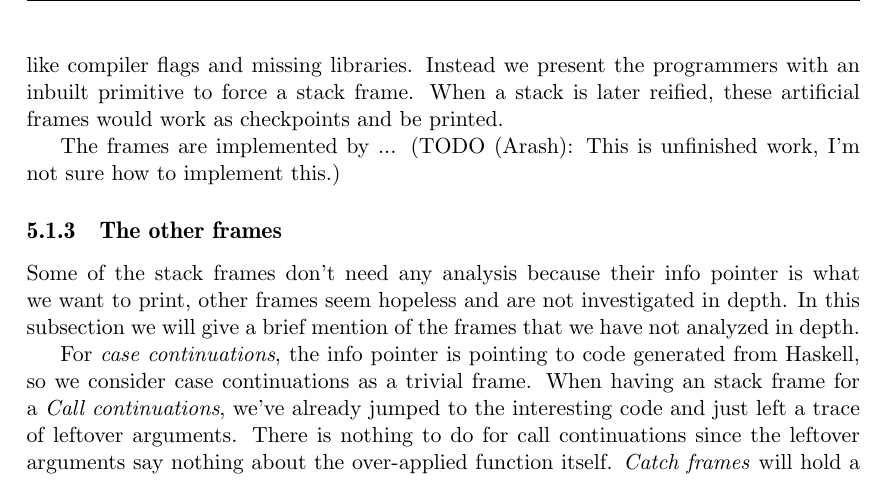
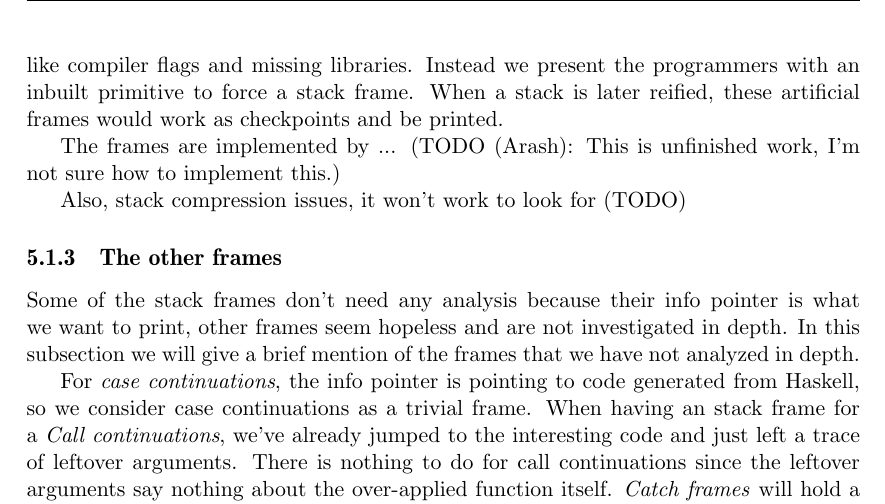
Before and after one commit to Tarrasch/exjobb, a LaTeX thesis (report/main.tex, which reads report/include/reifying-the-stack.tex): part of page 28 of 36, cut so that both start at the same text. Compiled offline with pdfLaTeX.

Commit message:
Add TODO

```diff
--- a/report/include/reifying-the-stack.tex
+++ b/report/include/reifying-the-stack.tex
@@ -246,6 +246,8 @@ checkpoints and be printed.
 The frames are implemented by ... (TODO (Arash): This is unfinished
 work, I'm not sure how to implement this.)
 
+Also, stack compression issues, it won't work to look for (TODO)
+
 \subsection{The other frames}
 
 Some of the stack frames don't need any analysis because their info
```
